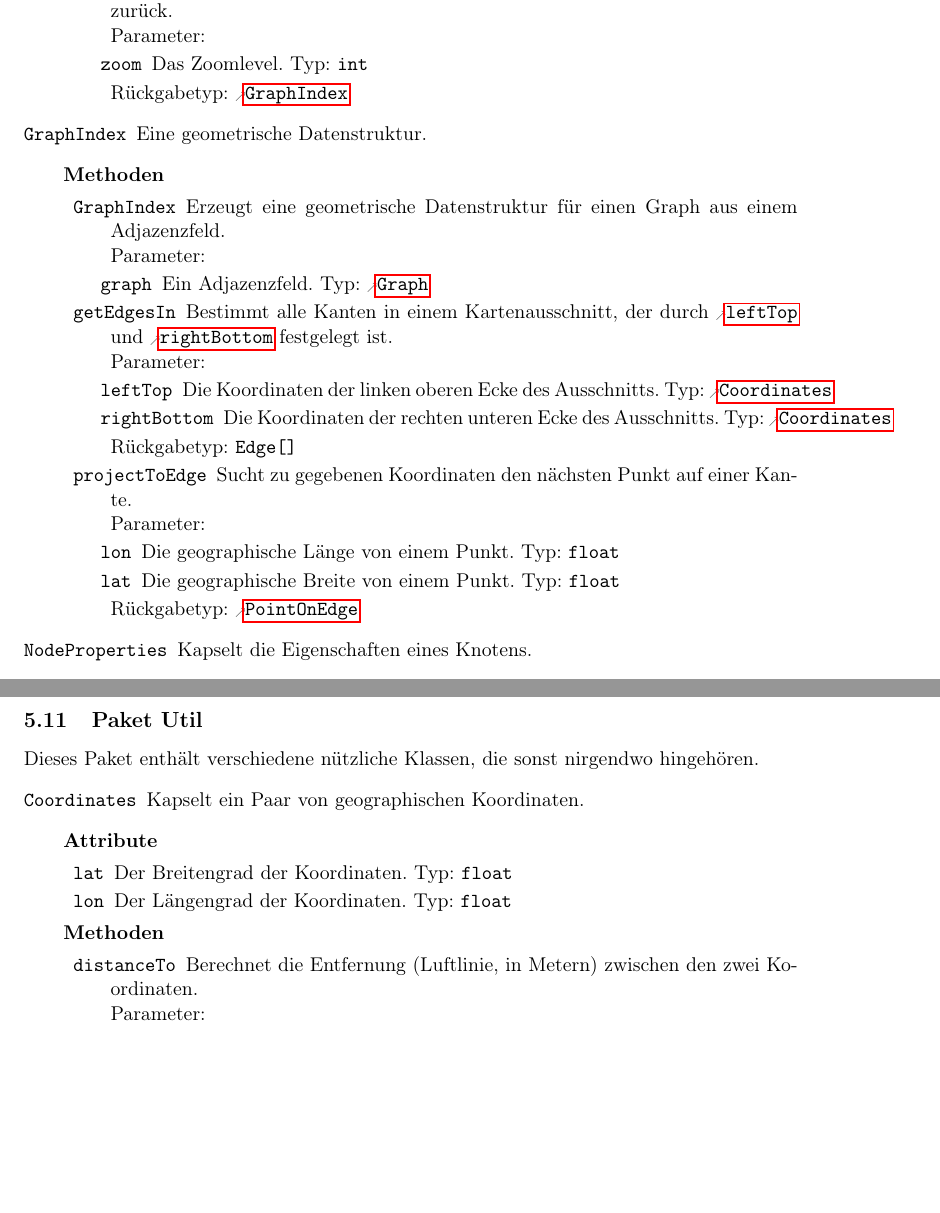
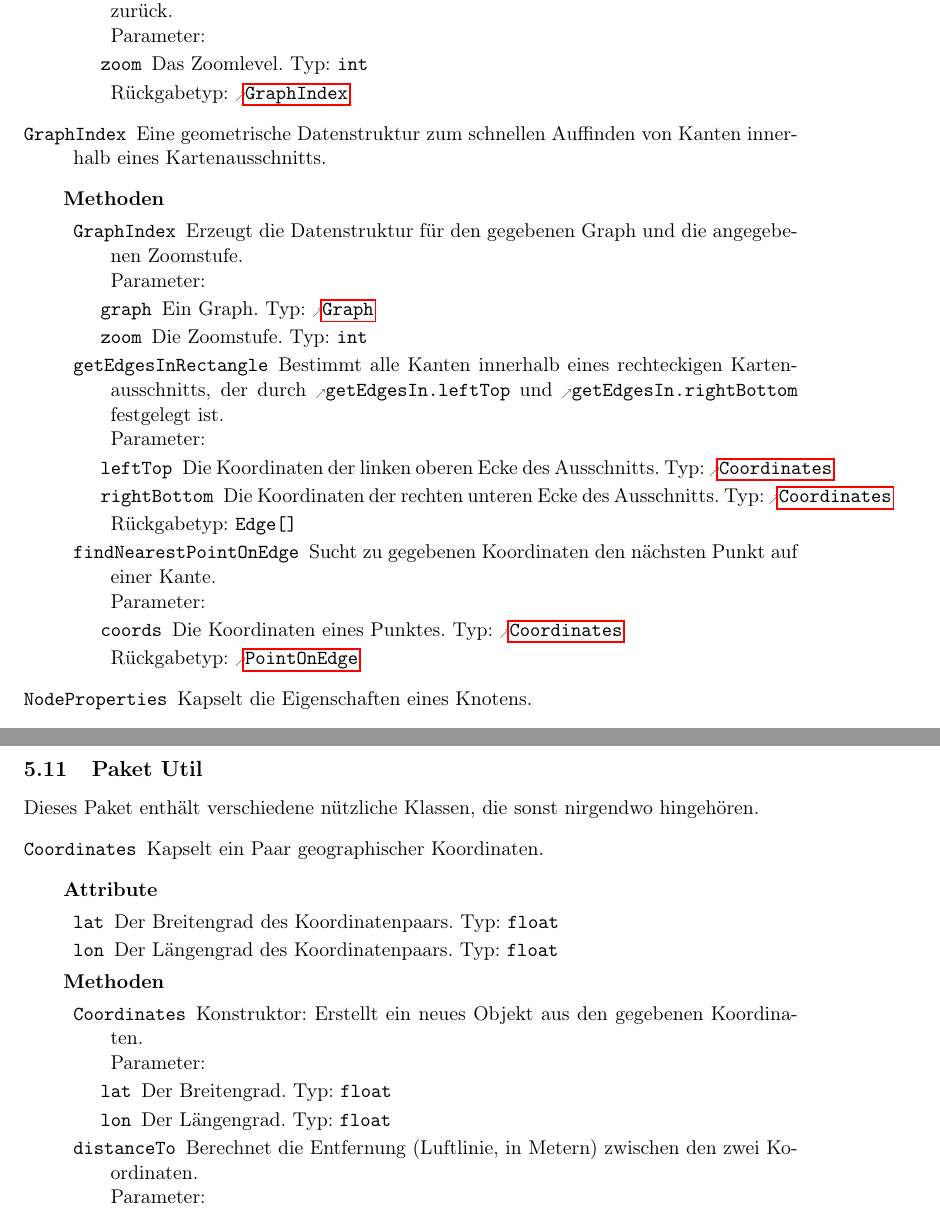
Before and after one commit to routeKIT/routeKIT, a LaTeX document (entwurf/entwurf.tex): two parts of pages 17 and 21 of 22, joined at a grey line, cut so that both start at the same text, the shorter picture padded with empty space. Compiled offline with pdfLaTeX.

Commit message:
Entwurf: Konstruktoren für Coordinates und PointOnEdge hinzugefügt
Einige Änderungen am GraphIndex:
- bessere Bennenung der Methoden
- Beschreibung im Dokument erweitert
- Konstruktor mit Zoomstufe als Parameter

```diff
--- a/entwurf/entwurf.tex
+++ b/entwurf/entwurf.tex
@@ -1371,26 +1371,26 @@ Zusammen mit einem Namen ergeben sie \reftype{StreetMap}.
                  {Gibt eine geometrische Datenstruktur zu einem bestimmten Zoomlevel zurück.}
         }
   \class{GraphIndex}
-        {Eine geometrische Datenstruktur.}
+        {Eine geometrische Datenstruktur zum schnellen Auffinden von Kanten innerhalb eines Kartenausschnitts.}
         {\none}
         {
 	      \method{GraphIndex}
 		         {
-		    \param{graph}{Graph}{Ein Adjazenzfeld.}
- 		}
-		    {Erzeugt eine geometrische Datenstruktur für einen Graph aus einem Adjazenzfeld.}
-	\method{getEdgesIn}[Edge[]]
+		           \param{graph}{Graph}{Ein Graph.}
+		           \param{zoom}{int}{Die Zoomstufe.}
+ 		         }
+		         {Erzeugt die Datenstruktur für den gegebenen Graph und die angegebenen Zoomstufe.}
+	      \method{getEdgesInRectangle} [Edge[]]
 		         {
 		           \param{leftTop}{Coordinates}{Die Koordinaten der linken oberen Ecke des Ausschnitts.}
  		           \param{rightBottom}{Coordinates}{Die Koordinaten der rechten unteren Ecke des Ausschnitts.}
                  }
 		         {
-                      Bestimmt alle Kanten in einem Kartenausschnitt, der durch \refparam{GraphIndex}{getEdgesIn}{leftTop} und \refparam{GraphIndex}{getEdgesIn}{rightBottom} festgelegt ist.
-                    }
-	\method{projectToEdge} [PointOnEdge]
-                 {
-                   \param{lon}{float}{Die geographische Länge von einem Punkt.}
-                   \param{lat}{float}{Die geographische Breite von einem Punkt.}
+                   Bestimmt alle Kanten innerhalb eines rechteckigen Kartenausschnitts, der durch \refparam{GraphIndex}{getEdgesIn}{leftTop} und \refparam{GraphIndex}{getEdgesIn}{rightBottom} festgelegt ist.
+                 }
+	      \method{findNearestPointOnEdge} [PointOnEdge]
+                 {
+                   \param{coords}{Coordinates}{Die Koordinaten eines Punktes.}
                  }
                  {Sucht zu gegebenen Koordinaten den nächsten Punkt auf einer Kante.}
         }
@@ -1581,12 +1581,20 @@ Zusammen mit einem Namen ergeben sie \reftype{StreetMap}.
 }
 {
   \class{Coordinates}
-        {Kapselt ein Paar von geographischen Koordinaten.}
-        {
-          \attr{lat}{float}{Der Breitengrad der Koordinaten.}
-          \attr{lon}{float}{Der Längengrad der Koordinaten.}
-        }
-        {
+        {Kapselt ein Paar geographischer Koordinaten.}
+        {
+          \attr{lat}{float}{Der Breitengrad des Koordinatenpaars.}
+          \attr{lon}{float}{Der Längengrad des Koordinatenpaars.}
+        }
+        {
+          \method{Coordinates}
+                 {
+                   \param{lat}{float}{Der Breitengrad.}
+                   \param{lon}{float}{Der Längengrad.}
+                 }
+                 {
+                   Konstruktor: Erstellt ein neues Objekt aus den gegebenen Koordinaten.
+                 }
           \method{distanceTo}[float]
                  {
                    \param{other}{Coordinates}{Die anderen Koordinaten.}
@@ -1622,10 +1630,19 @@ Zusammen mit einem Namen ergeben sie \reftype{StreetMap}.
   \class{PointOnEdge}
         {Beschreibt einen Punkt auf der Kante.}
         {
-          \attr{edgeid}{int}{Die eindeutige Id einer Kante.}
-          \attr{pointPosition}{float}{Eine Zahl zwischen 0 und 1, die den Anteil der Strecke vom Punkt zum Ausgangsknoten von der Gesamtlänge der Kante angibt.}
-        }
-        {\none}
+          \attr{edge}{Edge}{Die Kante, auf der sich der Punkt befindet.}
+          \attr{position}{float}{Eine Zahl zwischen 0 und 1, die den Anteil der Strecke vom Punkt zum Anfangsknoten an der Gesamtlänge der Kante angibt.}
+        }
+        {
+          \method{PointOnEdge}
+                 {
+                   \param{edge}{Edge}{Die Kante.}
+                   \param{position}{float}{Der Wert für das Attribut \refattr{PointOnEdge}{position}.}
+                 }
+                 {
+                   Konstruktor: Erstellt ein neues Objekt aus den gegebenen Attributen.
+                 }
+        }
 }
 
 
```
Also changed, not shown: 1 other file. Lines whose indentation alone changed are shown as unchanged.
